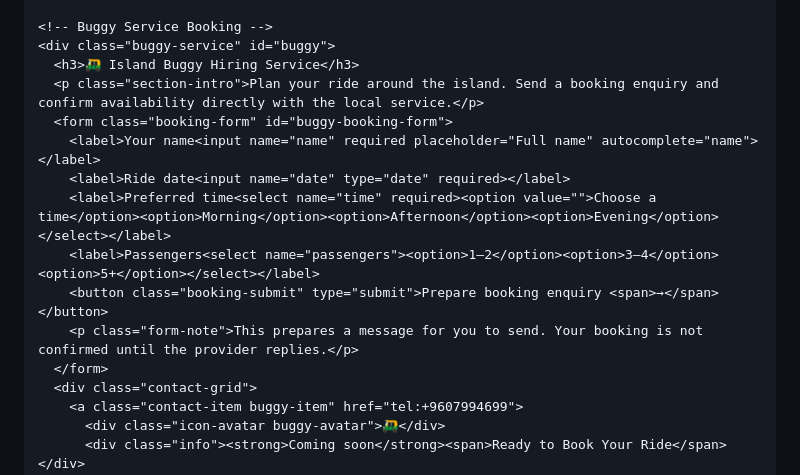
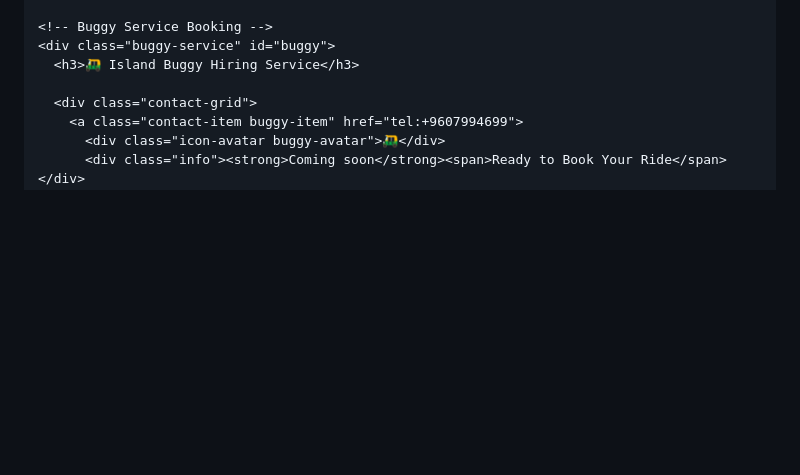
Before and after one commit to hilleyapp/GuraidhooGo, a Markdown page: README.md, the part around one of its changes. Rendered like a GitHub page; blank space fills up the shorter version.

```diff
--- a/README.md
+++ b/README.md
@@ -977,15 +977,7 @@
     <!-- Buggy Service Booking -->
     <div class="buggy-service" id="buggy">
       <h3>🛺 Island Buggy Hiring Service</h3>
-      <p class="section-intro">Plan your ride around the island. Send a booking enquiry and confirm availability directly with the local service.</p>
-      <form class="booking-form" id="buggy-booking-form">
-        <label>Your name<input name="name" required placeholder="Full name" autocomplete="name"></label>
-        <label>Ride date<input name="date" type="date" required></label>
-        <label>Preferred time<select name="time" required><option value="">Choose a time</option><option>Morning</option><option>Afternoon</option><option>Evening</option></select></label>
-        <label>Passengers<select name="passengers"><option>1–2</option><option>3–4</option><option>5+</option></select></label>
-        <button class="booking-submit" type="submit">Prepare booking enquiry <span>→</span></button>
-        <p class="form-note">This prepares a message for you to send. Your booking is not confirmed until the provider replies.</p>
-      </form>
+
       <div class="contact-grid">
         <a class="contact-item buggy-item" href="tel:+9607994699">
           <div class="icon-avatar buggy-avatar">🛺</div>
```
Also changed, not shown: other parts of README.md (+1 -1 lines).
